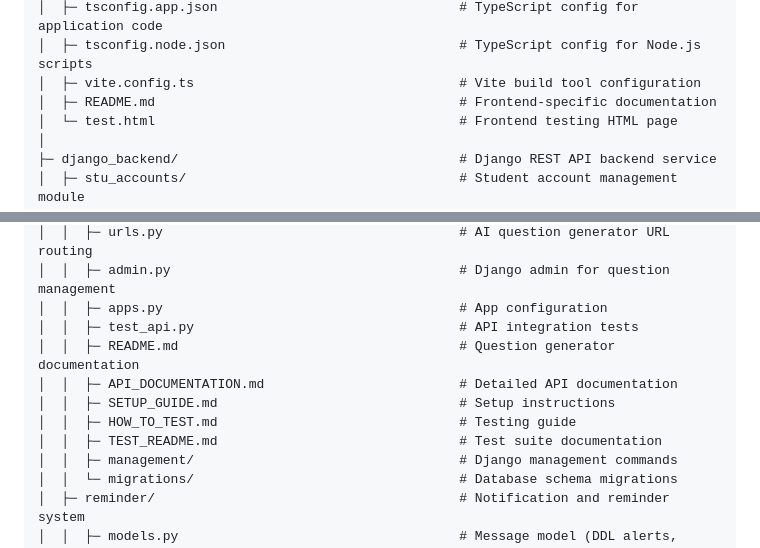
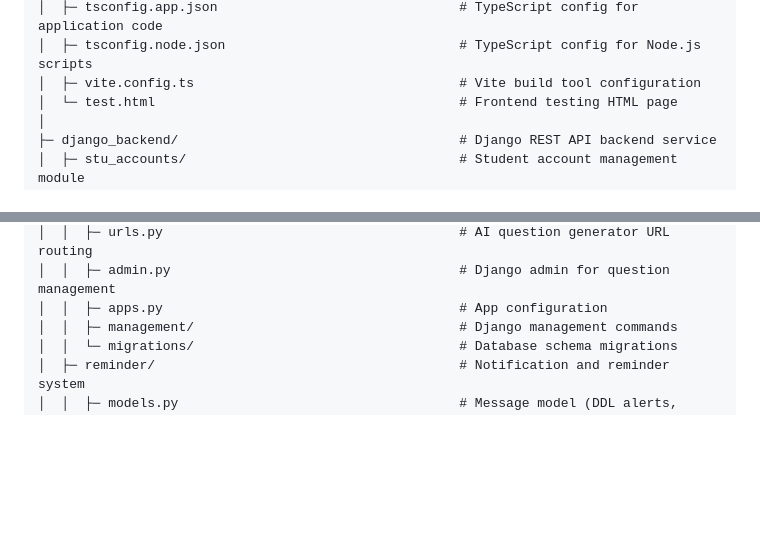
Before and after one commit to unsw-cse-comp99-3900/capstone-project-25t3-9900-h11b-donut, a Markdown page: README_new.md, 2 parts joined by grey strips. Rendered like a GitHub page; blank space fills up the shorter version.

```diff
--- a/README_new.md
+++ b/README_new.md
@@ -216,7 +216,6 @@ capstone-project-25t3-9900-h11b-donut/
 │  ├─ tsconfig.app.json                               # TypeScript config for application code
 │  ├─ tsconfig.node.json                              # TypeScript config for Node.js scripts
 │  ├─ vite.config.ts                                  # Vite build tool configuration
-│  ├─ README.md                                       # Frontend-specific documentation
 │  └─ test.html                                       # Frontend testing HTML page
 │
 ├─ django_backend/                                    # Django REST API backend service
@@ -307,12 +306,6 @@ capstone-project-25t3-9900-h11b-donut/
 │  │  ├─ urls.py                                      # AI question generator URL routing
 │  │  ├─ admin.py                                     # Django admin for question management
 │  │  ├─ apps.py                                      # App configuration
-│  │  ├─ test_api.py                                  # API integration tests
-│  │  ├─ README.md                                    # Question generator documentation
-│  │  ├─ API_DOCUMENTATION.md                         # Detailed API documentation
-│  │  ├─ SETUP_GUIDE.md                               # Setup instructions
-│  │  ├─ HOW_TO_TEST.md                               # Testing guide
-│  │  ├─ TEST_README.md                               # Test suite documentation
 │  │  ├─ management/                                  # Django management commands
 │  │  └─ migrations/                                  # Database schema migrations
 │  ├─ reminder/                                       # Notification and reminder system
```
